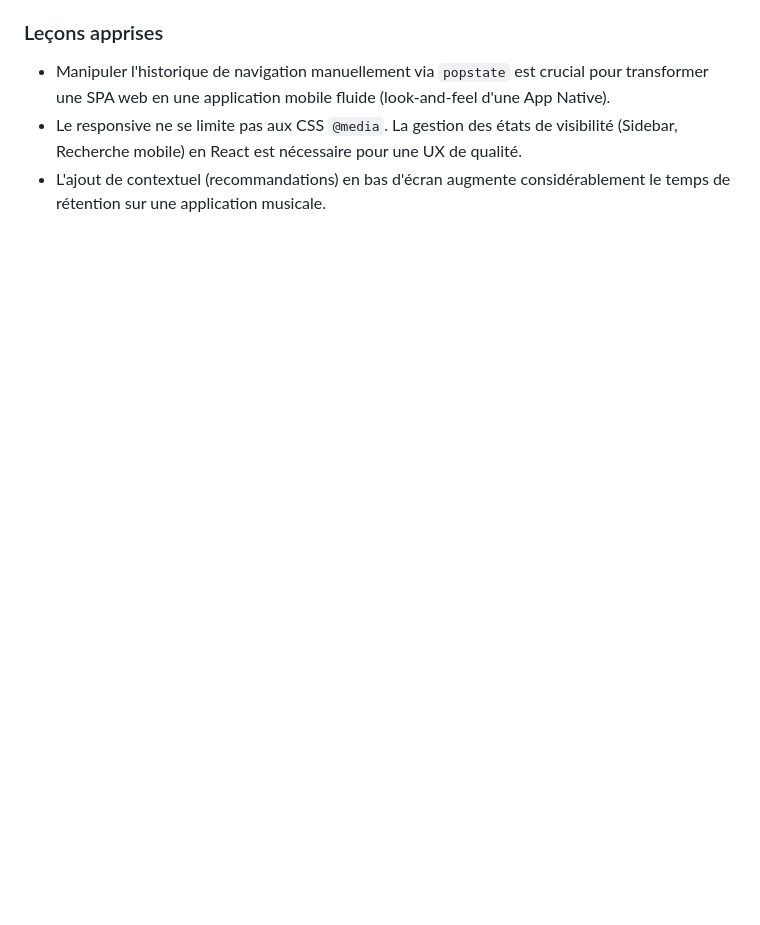
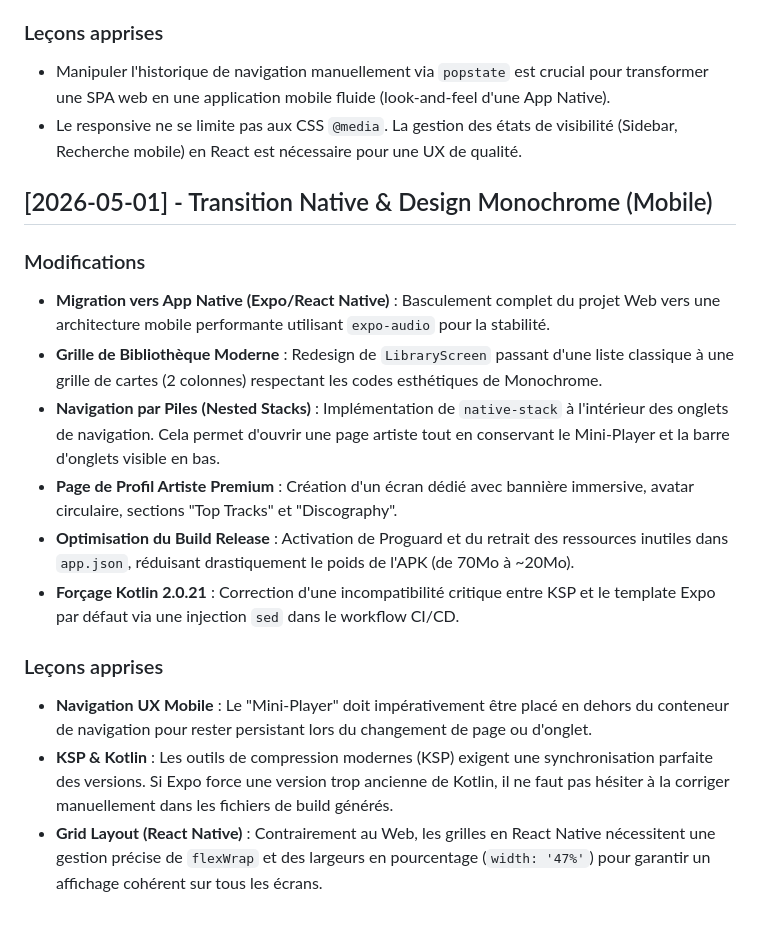
Before and after one commit to jacobiwoop/tubidy-test, a Markdown page: journal.md, the part around the change. Drawn GitHub-style; blank space fills up the shorter version.

```diff
--- a/journal.md
+++ b/journal.md
@@ -50,4 +50,19 @@ Ce fichier sert à documenter les modifications importantes, les décisions arch
 
 - Manipuler l'historique de navigation manuellement via `popstate` est crucial pour transformer une SPA web en une application mobile fluide (look-and-feel d'une App Native).
 - Le responsive ne se limite pas aux CSS `@media`. La gestion des états de visibilité (Sidebar, Recherche mobile) en React est nécessaire pour une UX de qualité.
-- L'ajout de contextuel (recommandations) en bas d'écran augmente considérablement le temps de rétention sur une application musicale.
+## [2026-05-01] - Transition Native & Design Monochrome (Mobile)
+
+### Modifications
+
+- **Migration vers App Native (Expo/React Native)** : Basculement complet du projet Web vers une architecture mobile performante utilisant `expo-audio` pour la stabilité.
+- **Grille de Bibliothèque Moderne** : Redesign de `LibraryScreen` passant d'une liste classique à une grille de cartes (2 colonnes) respectant les codes esthétiques de Monochrome.
+- **Navigation par Piles (Nested Stacks)** : Implémentation de `native-stack` à l'intérieur des onglets de navigation. Cela permet d'ouvrir une page artiste tout en conservant le Mini-Player et la barre d'onglets visible en bas.
+- **Page de Profil Artiste Premium** : Création d'un écran dédié avec bannière immersive, avatar circulaire, sections "Top Tracks" et "Discography".
+- **Optimisation du Build Release** : Activation de Proguard et du retrait des ressources inutiles dans `app.json`, réduisant drastiquement le poids de l'APK (de 70Mo à ~20Mo).
+- **Forçage Kotlin 2.0.21** : Correction d'une incompatibilité critique entre KSP et le template Expo par défaut via une injection `sed` dans le workflow CI/CD.
+
+### Leçons apprises
+
+- **Navigation UX Mobile** : Le "Mini-Player" doit impérativement être placé en dehors du conteneur de navigation pour rester persistant lors du changement de page ou d'onglet.
+- **KSP & Kotlin** : Les outils de compression modernes (KSP) exigent une synchronisation parfaite des versions. Si Expo force une version trop ancienne de Kotlin, il ne faut pas hésiter à la corriger manuellement dans les fichiers de build générés.
+- **Grid Layout (React Native)** : Contrairement au Web, les grilles en React Native nécessitent une gestion précise de `flexWrap` et des largeurs en pourcentage (`width: '47%'`) pour garantir un affichage cohérent sur tous les écrans.
```
